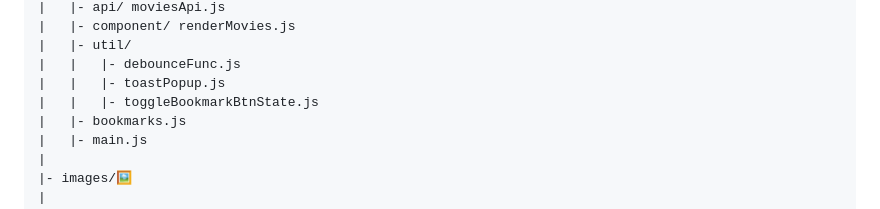
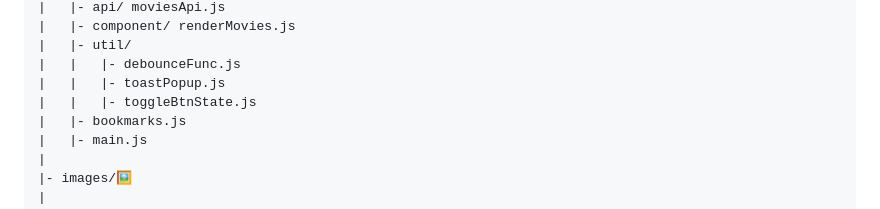
Before and after one commit to jiyxxn/MovieInfo, a Markdown page: README.md, the part around the change. Rendered like a GitHub page.

Commit message:
📄 Docs : 프로젝트 구조 변경

```diff
--- a/README.md
+++ b/README.md
@@ -65,7 +65,7 @@
 |   |- util/
 |   |   |- debounceFunc.js
 |   |   |- toastPopup.js
-|   |   |- toggleBookmarkBtnState.js
+|   |   |- toggleBtnState.js
 |   |- bookmarks.js
 |   |- main.js
 |
```
